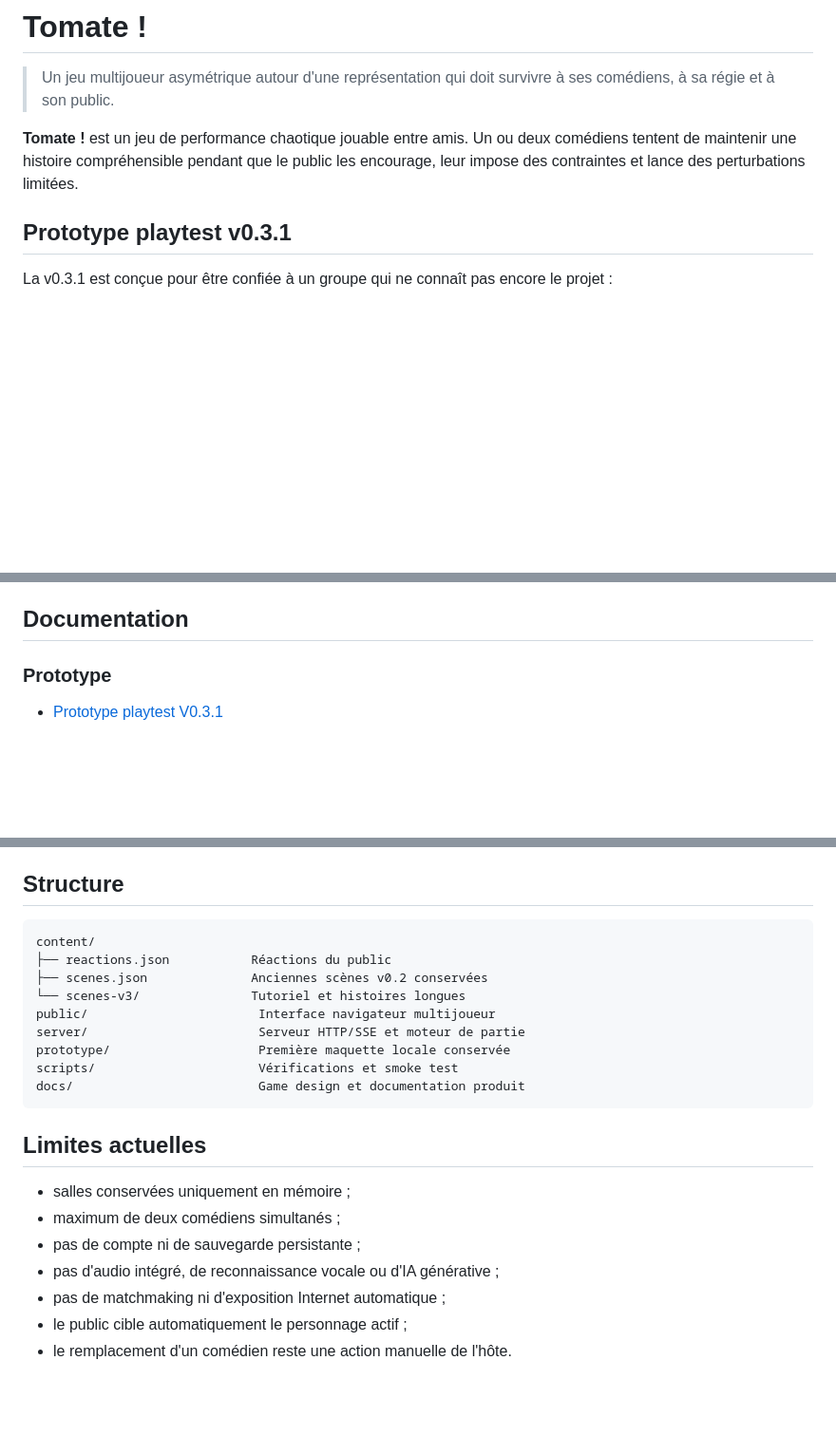
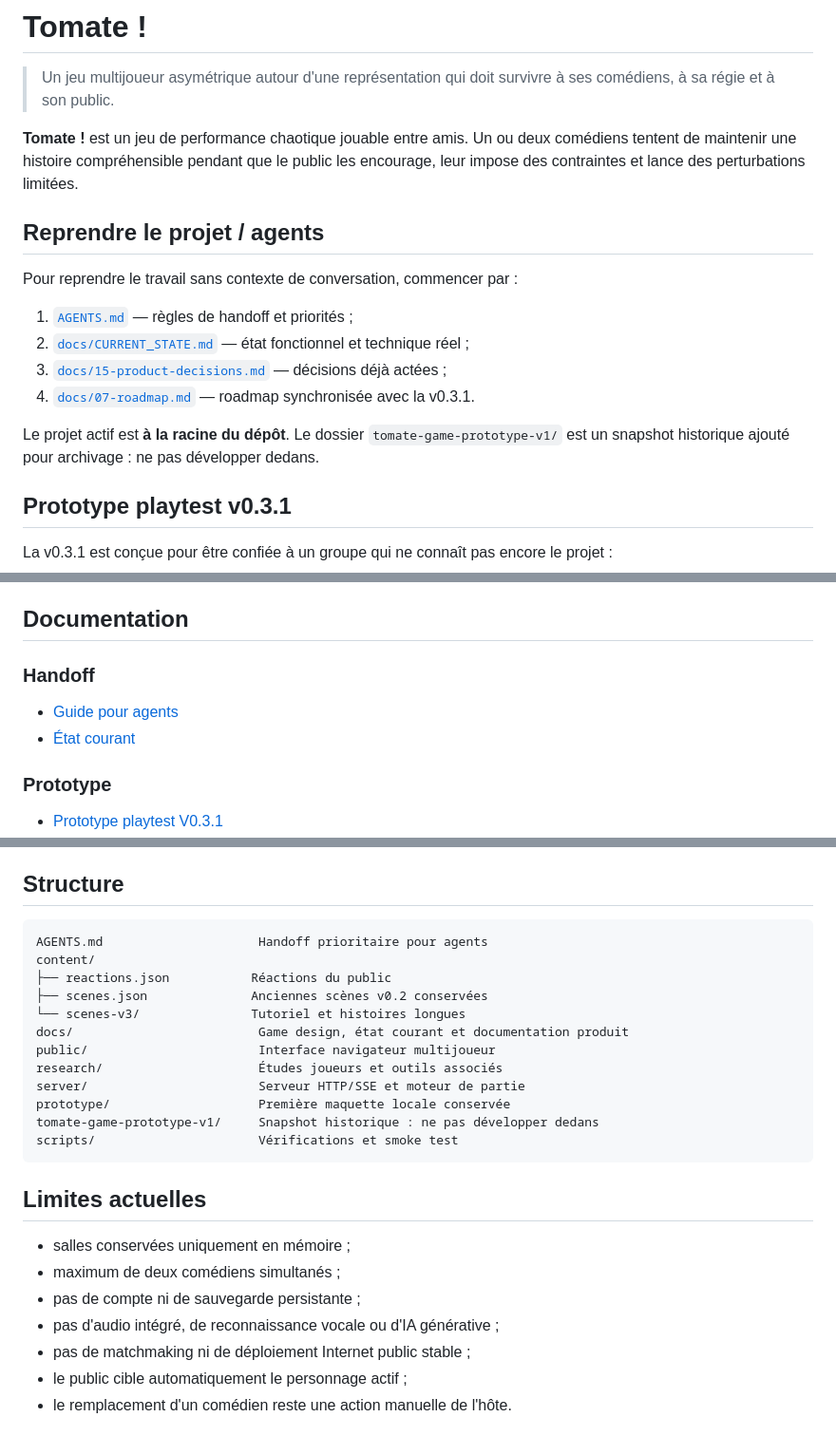
Before and after one commit to MutenRock/tomate-game, a Markdown page: README.md, 3 parts joined by grey strips. Shown at 95% size. Rendered like a GitHub page; blank space fills up the shorter version.

Commit message:
docs: add handoff entry points to readme

````diff
--- a/README.md
+++ b/README.md
@@ -3,6 +3,17 @@
 > Un jeu multijoueur asymétrique autour d'une représentation qui doit survivre à ses comédiens, à sa régie et à son public.
 
 **Tomate !** est un jeu de performance chaotique jouable entre amis. Un ou deux comédiens tentent de maintenir une histoire compréhensible pendant que le public les encourage, leur impose des contraintes et lance des perturbations limitées.
+
+## Reprendre le projet / agents
+
+Pour reprendre le travail sans contexte de conversation, commencer par :
+
+1. [`AGENTS.md`](AGENTS.md) — règles de handoff et priorités ;
+2. [`docs/CURRENT_STATE.md`](docs/CURRENT_STATE.md) — état fonctionnel et technique réel ;
+3. [`docs/15-product-decisions.md`](docs/15-product-decisions.md) — décisions déjà actées ;
+4. [`docs/07-roadmap.md`](docs/07-roadmap.md) — roadmap synchronisée avec la v0.3.1.
+
+Le projet actif est **à la racine du dépôt**. Le dossier `tomate-game-prototype-v1/` est un snapshot historique ajouté pour archivage : ne pas développer dedans.
 
 ## Prototype playtest v0.3.1
 
@@ -166,6 +181,11 @@ Le smoke test vérifie notamment :
 - **Atelier créateur** — pièces et packs personnalisés.
 
 ## Documentation
+
+### Handoff
+
+- [Guide pour agents](AGENTS.md)
+- [État courant](docs/CURRENT_STATE.md)
 
 ### Prototype
 
@@ -204,15 +224,18 @@ Le smoke test vérifie notamment :
 ## Structure
 
 ```text
+AGENTS.md                     Handoff prioritaire pour agents
 content/
 ├── reactions.json           Réactions du public
 ├── scenes.json              Anciennes scènes v0.2 conservées
 └── scenes-v3/               Tutoriel et histoires longues
+docs/                         Game design, état courant et documentation produit
 public/                       Interface navigateur multijoueur
+research/                     Études joueurs et outils associés
 server/                       Serveur HTTP/SSE et moteur de partie
 prototype/                    Première maquette locale conservée
+tomate-game-prototype-v1/     Snapshot historique : ne pas développer dedans
 scripts/                      Vérifications et smoke test
-docs/                         Game design et documentation produit
 ```
 
 ## Limites actuelles
@@ -221,7 +244,7 @@ docs/                         Game design et documentation produit
 - maximum de deux comédiens simultanés ;
 - pas de compte ni de sauvegarde persistante ;
 - pas d'audio intégré, de reconnaissance vocale ou d'IA générative ;
-- pas de matchmaking ni d'exposition Internet automatique ;
+- pas de matchmaking ni de déploiement Internet public stable ;
 - le public cible automatiquement le personnage actif ;
 - le remplacement d'un comédien reste une action manuelle de l'hôte.
 
````
Also changed, not shown: other parts of README.md (+4 -0 lines).
